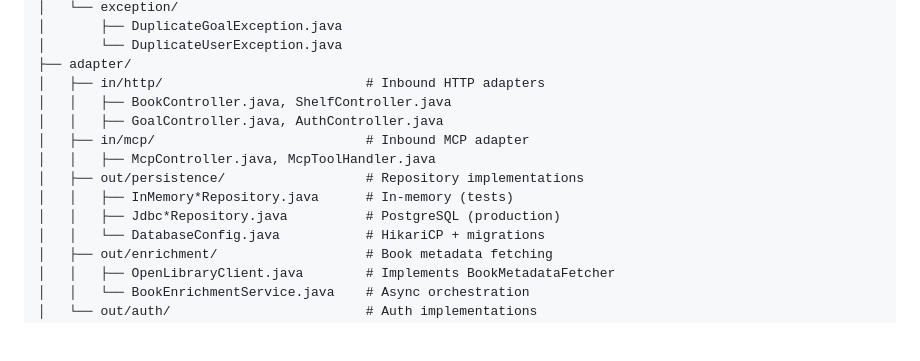
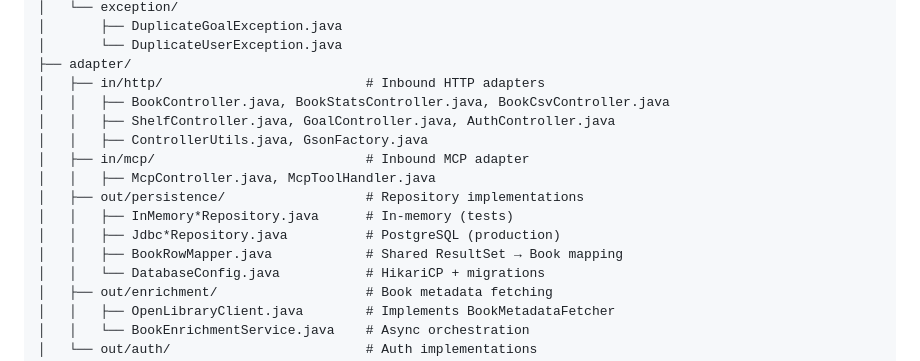
Before and after one commit to RolleRocker/MyBookShelf, a Markdown page: README.md, the part around one of its changes. Rendered like a GitHub page; blank space fills up the shorter version.

```diff
--- a/README.md
+++ b/README.md
@@ -212,13 +212,15 @@ src/main/java/com/bookshelf/
 │       └── DuplicateUserException.java
 ├── adapter/
 │   ├── in/http/                          # Inbound HTTP adapters
-│   │   ├── BookController.java, ShelfController.java
-│   │   ├── GoalController.java, AuthController.java
+│   │   ├── BookController.java, BookStatsController.java, BookCsvController.java
+│   │   ├── ShelfController.java, GoalController.java, AuthController.java
+│   │   ├── ControllerUtils.java, GsonFactory.java
 │   ├── in/mcp/                           # Inbound MCP adapter
 │   │   ├── McpController.java, McpToolHandler.java
 │   ├── out/persistence/                  # Repository implementations
 │   │   ├── InMemory*Repository.java      # In-memory (tests)
 │   │   ├── Jdbc*Repository.java          # PostgreSQL (production)
+│   │   ├── BookRowMapper.java            # Shared ResultSet → Book mapping
 │   │   └── DatabaseConfig.java           # HikariCP + migrations
 │   ├── out/enrichment/                   # Book metadata fetching
 │   │   ├── OpenLibraryClient.java        # Implements BookMetadataFetcher
```
Also changed, not shown: other parts of README.md (+2 -2 lines), CLAUDE.md (+5 -3 lines).
